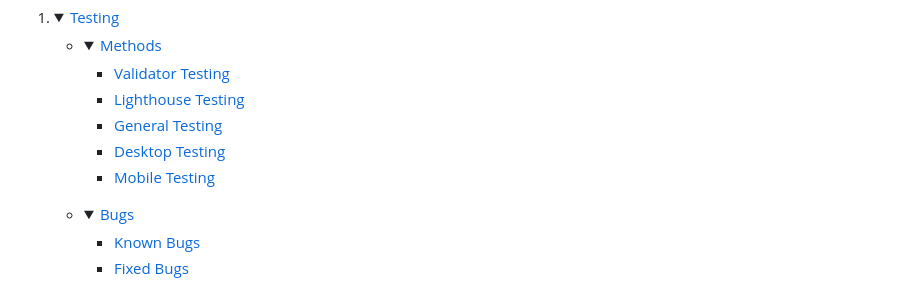
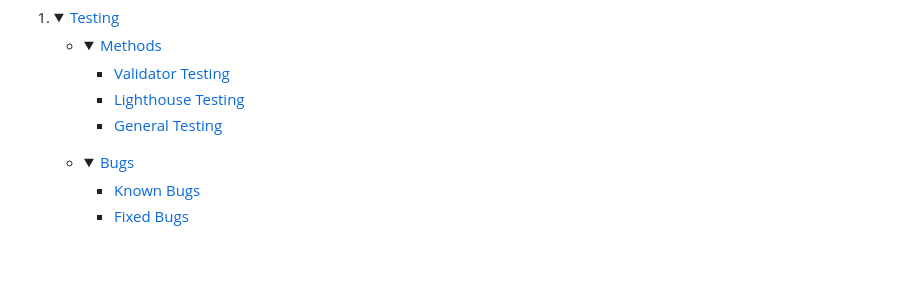
Before and after one commit to hashtag-squirrel/five-dice, a Markdown page: README.md, the part around one of its changes. Drawn GitHub-style; folded sections open; blank space fills up the shorter version.

Commit message:
add to readme, wip

```diff
--- a/README.md
+++ b/README.md
@@ -60,8 +60,6 @@ To improve your score, you can decide to roll only specific dice on subsequent r
     - [Validator Testing](#validator-testing)
     - [Lighthouse Testing](#lighthouse-testing)
     - [General Testing](#general-testing)
-    - [Desktop Testing](#desktop-testing)
-    - [Mobile Testing](#mobile-testing)
     </details></li>
 
     <li><details>
```
Also changed, not shown: other parts of README.md (+0 -5 lines).
